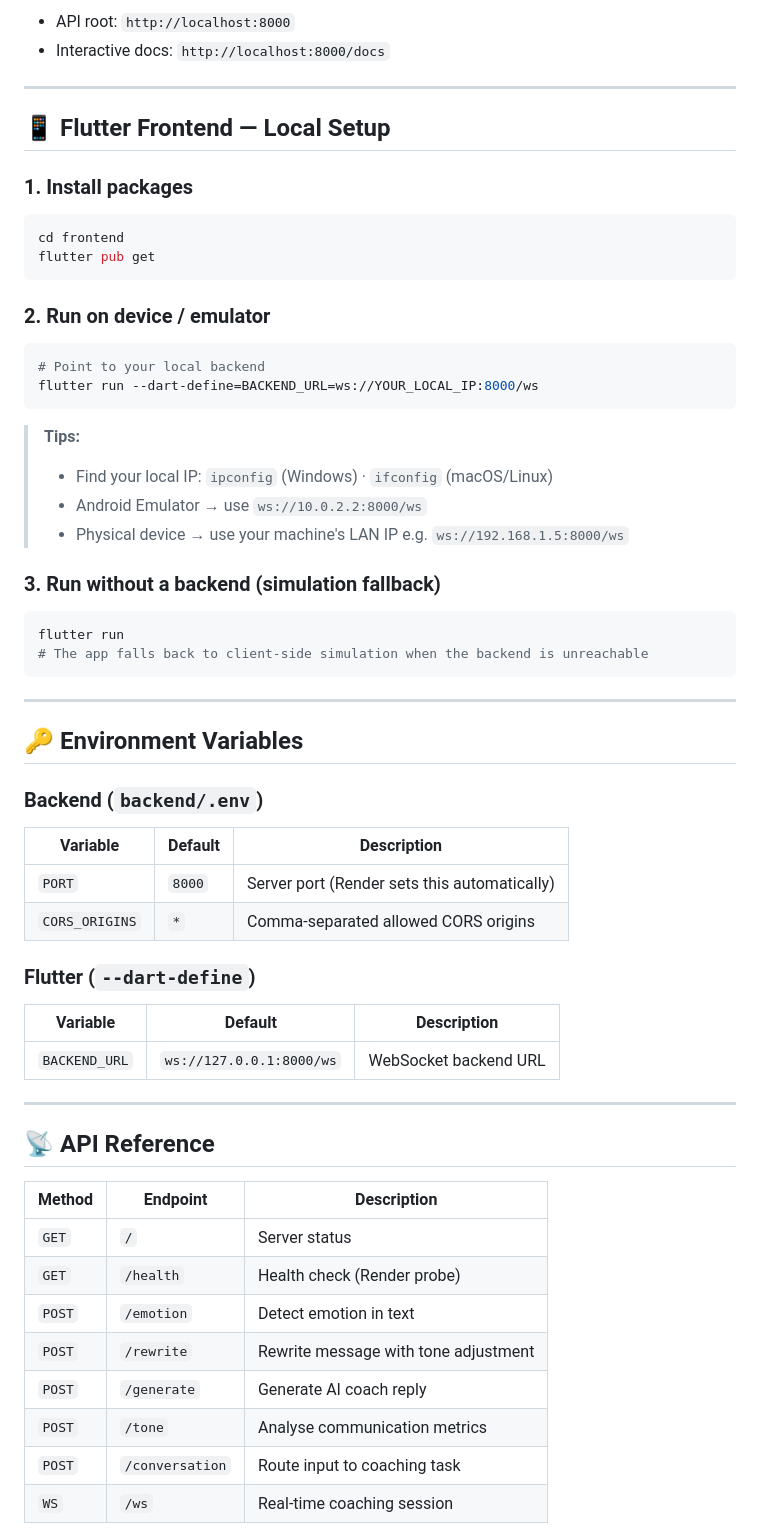
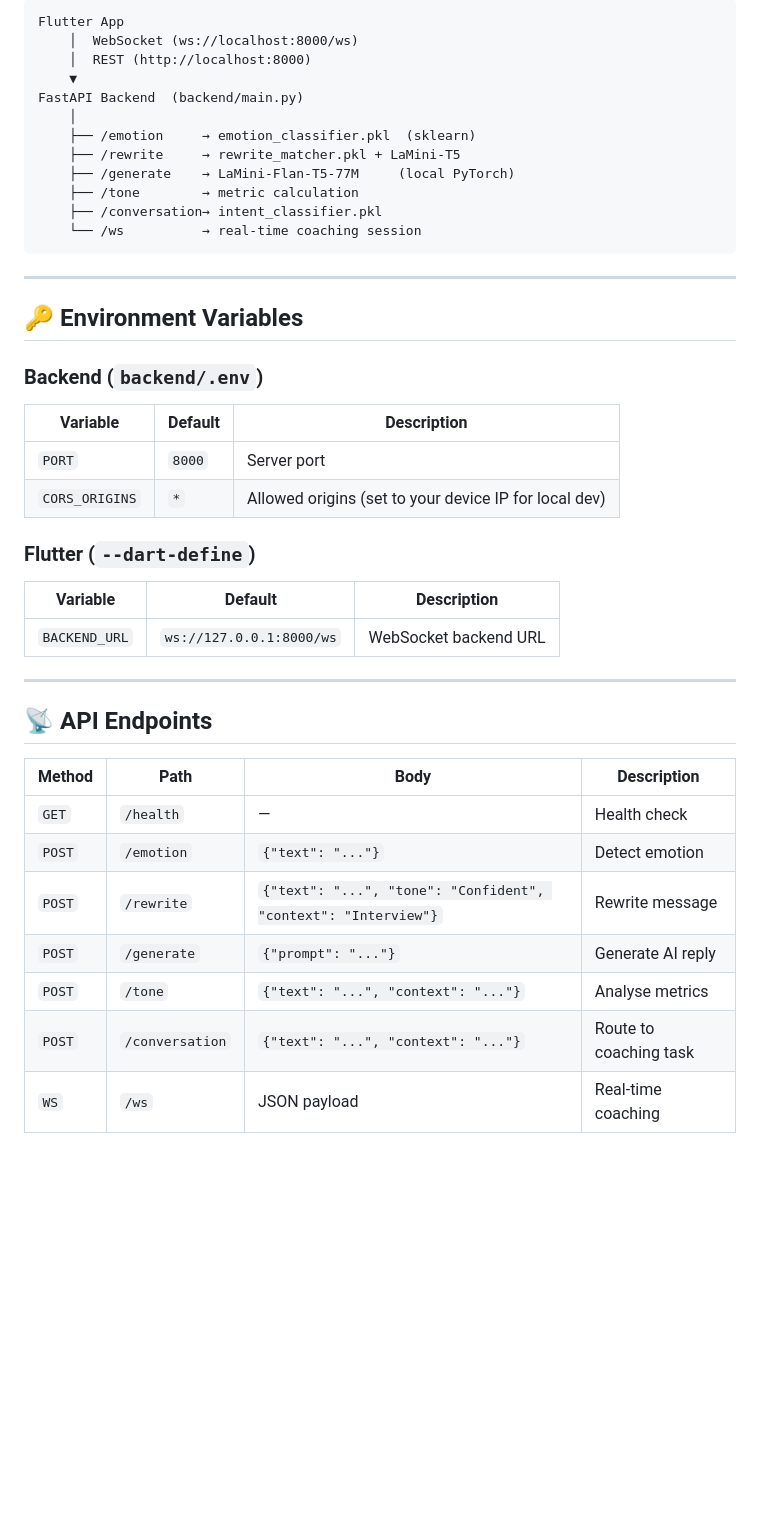
Before and after one commit to Hashir919/SocialSync-AI-Final, a Markdown page: README.md, the part around one of its changes. GitHub-like rendering; blank space fills up the shorter version.

````diff
--- a/README.md
+++ b/README.md
@@ -98,31 +174,15 @@ uvicorn main:app --host 0.0.0.0 --port 8000 --reload
-- API root: `http://localhost:8000`
-- Interactive docs: `http://localhost:8000/docs`
-
----
-
-## 📱 Flutter Frontend — Local Setup
-
-### 1. Install packages
-```bash
-cd frontend
-flutter pub get
-```
-
-### 2. Run on device / emulator
-```bash
-# Point to your local backend
-flutter run --dart-define=BACKEND_URL=ws://YOUR_LOCAL_IP:8000/ws
-```
-
-> **Tips:**
-> - Find your local IP: `ipconfig` (Windows) · `ifconfig` (macOS/Linux)
-> - Android Emulator → use `ws://10.0.2.2:8000/ws`
-> - Physical device → use your machine's LAN IP e.g. `ws://192.168.1.5:8000/ws`
-
-### 3. Run without a backend (simulation fallback)
-```bash
-flutter run
-# The app falls back to client-side simulation when the backend is unreachable
+Flutter App
+    │  WebSocket (ws://localhost:8000/ws)
+    │  REST (http://localhost:8000)
+    ▼
+FastAPI Backend  (backend/main.py)
+    │
+    ├── /emotion     → emotion_classifier.pkl  (sklearn)
+    ├── /rewrite     → rewrite_matcher.pkl + LaMini-T5
+    ├── /generate    → LaMini-Flan-T5-77M     (local PyTorch)
+    ├── /tone        → metric calculation
+    ├── /conversation→ intent_classifier.pkl
+    └── /ws          → real-time coaching session
 ```
 
 ---
@@ -132,8 +192,8 @@ flutter run
 ### Backend (`backend/.env`)
 | Variable | Default | Description |
 |---|---|---|
-| `PORT` | `8000` | Server port (Render sets this automatically) |
-| `CORS_ORIGINS` | `*` | Comma-separated allowed CORS origins |
+| `PORT` | `8000` | Server port |
+| `CORS_ORIGINS` | `*` | Allowed origins (set to your device IP for local dev) |
 
 ### Flutter (`--dart-define`)
 | Variable | Default | Description |
@@ -142,16 +202,15 @@ flutter run
 
 ---
 
-## 📡 API Reference
+## 📡 API Endpoints
 
-| Method | Endpoint | Description |
-|---|---|---|
-| `GET` | `/` | Server status |
-| `GET` | `/health` | Health check (Render probe) |
-| `POST` | `/emotion` | Detect emotion in text |
-| `POST` | `/rewrite` | Rewrite message with tone adjustment |
-| `POST` | `/generate` | Generate AI coach reply |
-| `POST` | `/tone` | Analyse communication metrics |
-| `POST` | `/conversation` | Route input to coaching task |
-| `WS` | `/ws` | Real-time coaching session |
+| Method | Path | Body | Description |
+|---|---|---|---|
+| `GET` | `/health` | — | Health check |
+| `POST` | `/emotion` | `{"text": "..."}` | Detect emotion |
+| `POST` | `/rewrite` | `{"text": "...", "tone": "Confident", "context": "Interview"}` | Rewrite message |
+| `POST` | `/generate` | `{"prompt": "..."}` | Generate AI reply |
+| `POST` | `/tone` | `{"text": "...", "context": "..."}` | Analyse metrics |
+| `POST` | `/conversation` | `{"text": "...", "context": "..."}` | Route to coaching task |
+| `WS` | `/ws` | JSON payload | Real-time coaching |
 
````
Also changed, not shown: other parts of README.md (+159 -136 lines).
